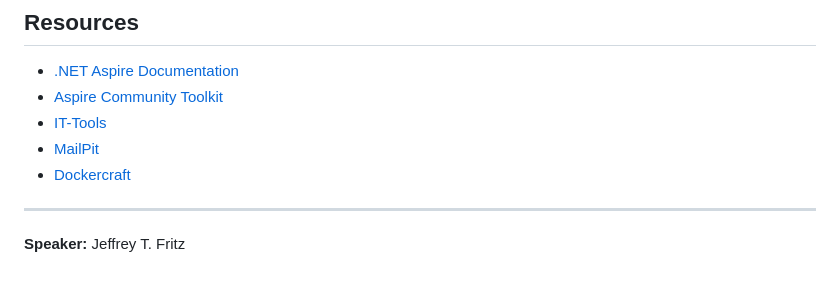
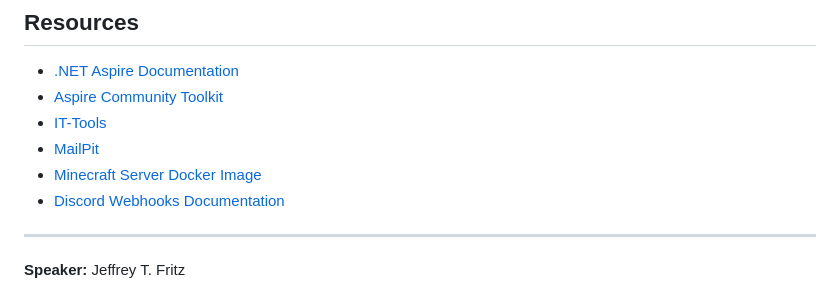
Before and after one commit to csharpfritz/AspireAllTheThings, a Markdown page: README.md, the part around the change. Drawn GitHub-style.

Commit message:
Update README to replace Dockercraft link with Minecraft Server Docker Image and add Discord Webhooks documentation

```diff
--- a/README.md
+++ b/README.md
@@ -292,7 +292,8 @@ builder.AddMinecraftDemo();
 - [Aspire Community Toolkit](https://github.com/CommunityToolkit/Aspire)
 - [IT-Tools](https://github.com/CorentinTh/it-tools)
 - [MailPit](https://github.com/axllent/mailpit)
-- [Dockercraft](https://github.com/docker/dockercraft)
+- [Minecraft Server Docker Image](https://github.com/itzg/docker-minecraft-server)
+- [Discord Webhooks Documentation](https://discord.com/developers/docs/resources/webhook)
 
 ---
 
```
